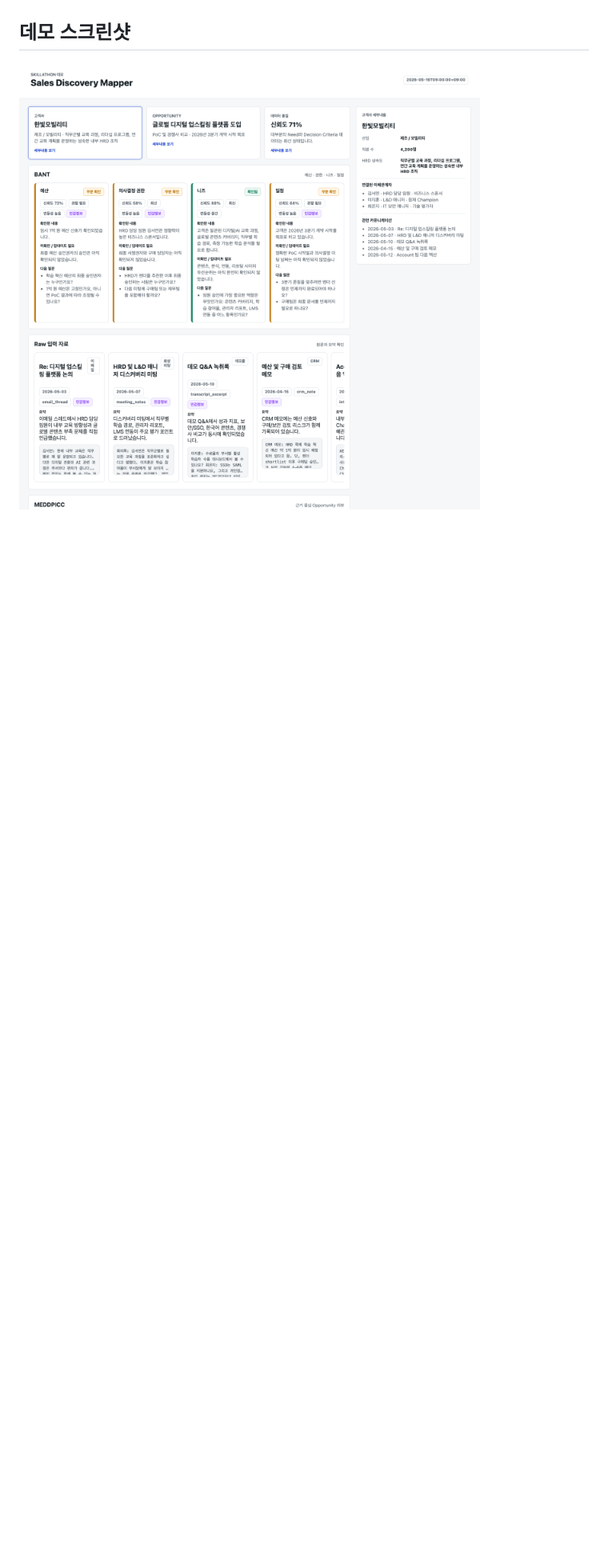
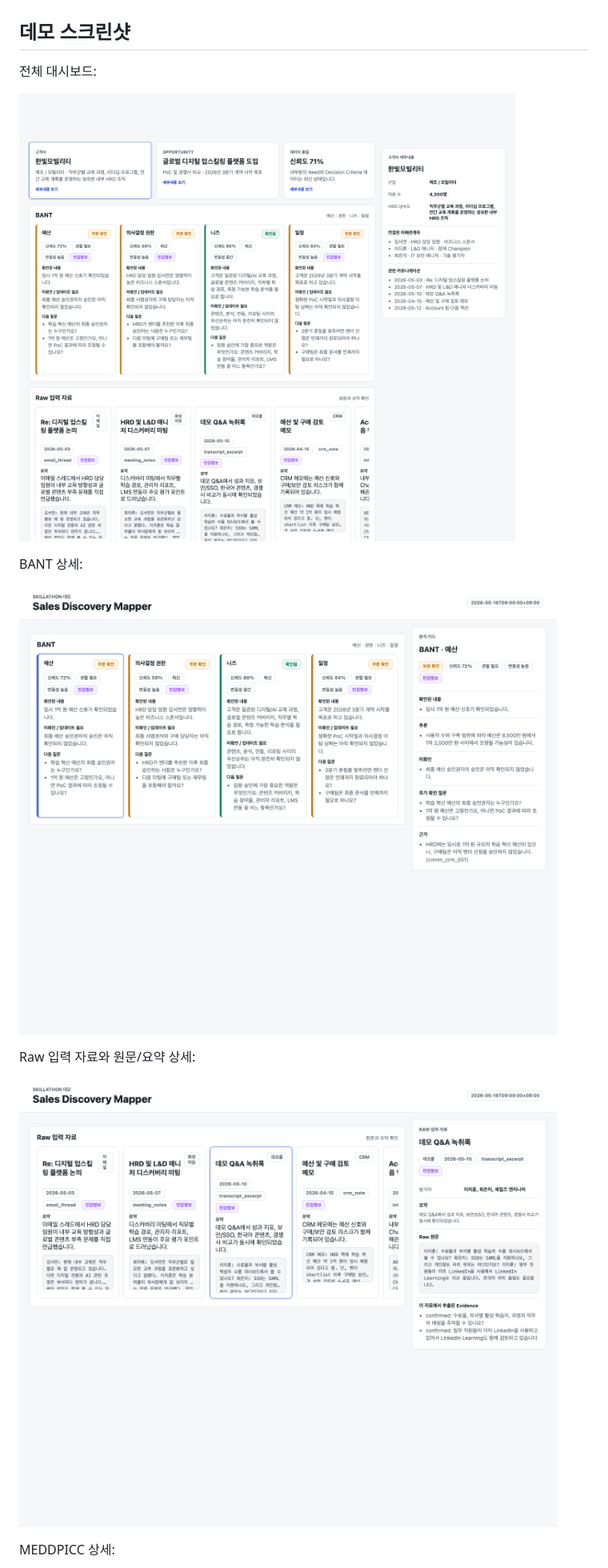
Before and after one commit to o-min222/skillathon-sales-discovery-skill, a Markdown page: README.md, the part around the change printed below. Shown: that part at 80% size. GitHub-like rendering; pictures changed too: sales-discovery-mapper/assets/demo-bant-detail.png (added), sales-discovery-mapper/assets/demo-overview.png (added), sales-discovery-mapper/assets/demo-raw-inputs.png (added); blank space fills up the shorter version.

Commit message:
docs: add section demo screenshots

```diff
--- a/README.md
+++ b/README.md
@@ -147,4 +147,17 @@ Skill은 대시보드 UI로 전환하기 쉬운 구조화 데이터를 생성합
 
 ## 데모 스크린샷
 
-![Sales Discovery Mapper dashboard screenshot](sales-discovery-mapper/assets/demo-dashboard.png)
+전체 대시보드:
+
+![Sales Discovery Mapper dashboard overview](sales-discovery-mapper/assets/demo-overview.png)
+
+BANT 상세:
+
+![BANT detail screenshot](sales-discovery-mapper/assets/demo-bant-detail.png)
+
+Raw 입력 자료와 원문/요약 상세:
+
+![Raw input detail screenshot](sales-discovery-mapper/assets/demo-raw-inputs.png)
+
+MEDDPICC 상세:
+
```
Also changed, not shown: other parts of README.md (+16 -1 lines), sales-discovery-mapper/assets/demo-meddpicc-detail.png (added), sales-discovery-mapper/assets/demo-ontology-graph.png (added), sales-discovery-mapper/assets/demo-strategy.png (added), 3 other files.
